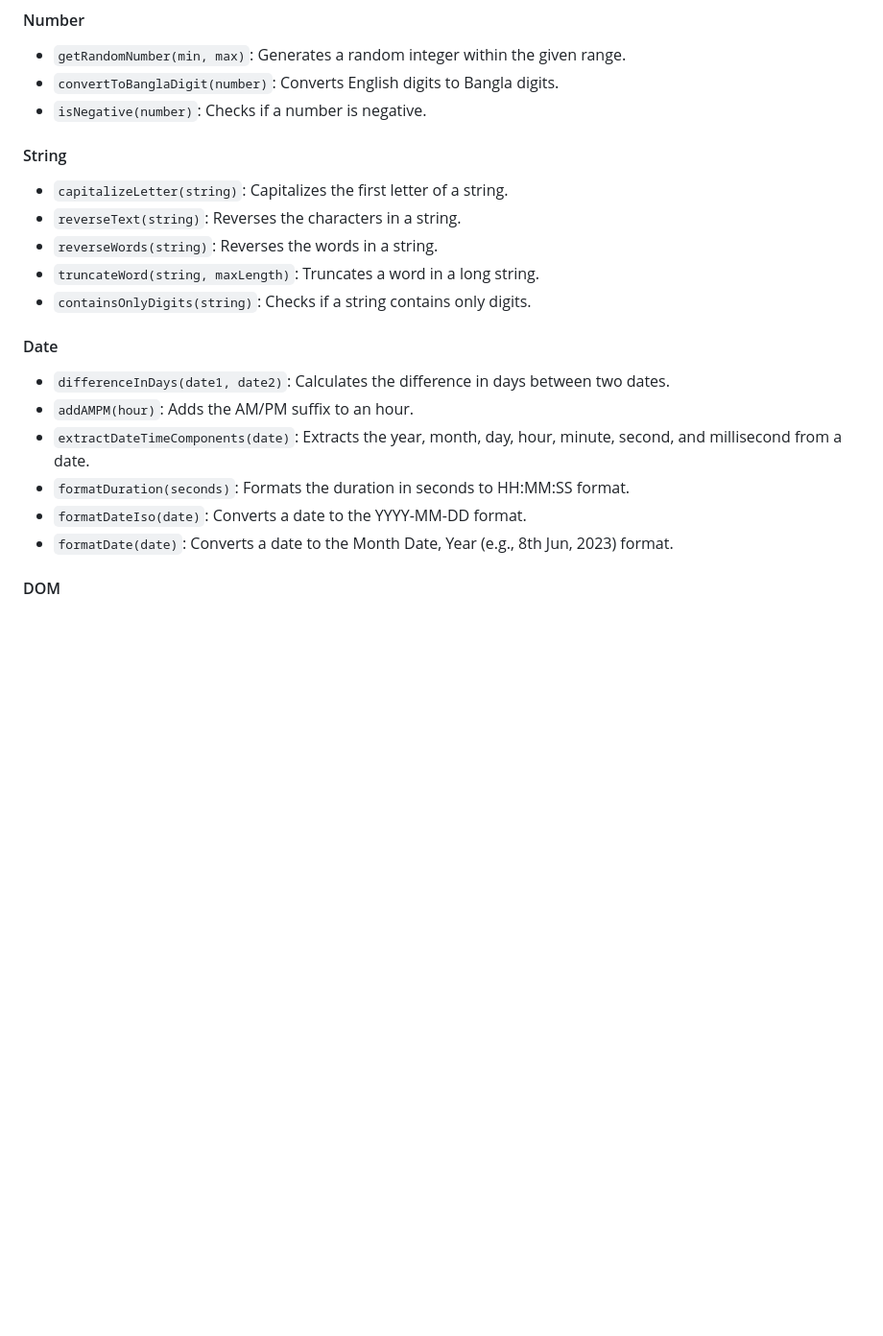
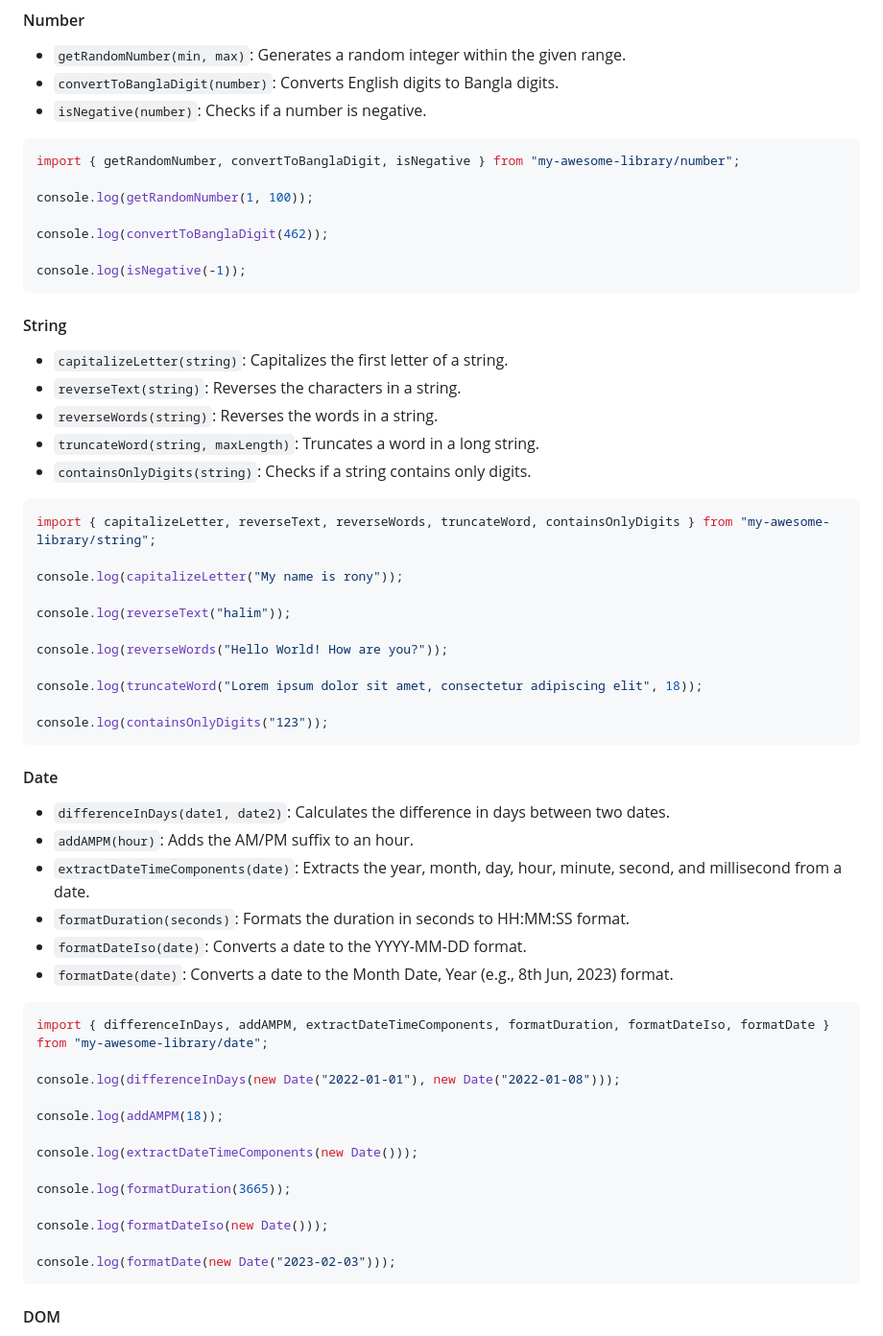
Before and after one commit to md-ahr/js-utility-function, a Markdown page: README.md, the part around one of its changes. Shown at 96% size. Drawn GitHub-style; blank space fills up the shorter version.

````diff
--- a/README.md
+++ b/README.md
@@ -36,6 +83,16 @@ This repository contains various utility functions for JavaScript programming. T
 -   `getRandomNumber(min, max)`: Generates a random integer within the given range.
 -   `convertToBanglaDigit(number)`: Converts English digits to Bangla digits.
 -   `isNegative(number)`: Checks if a number is negative.
+
+```javascript
+import { getRandomNumber, convertToBanglaDigit, isNegative } from "my-awesome-library/number";
+
+console.log(getRandomNumber(1, 100));
+
+console.log(convertToBanglaDigit(462));
+
+console.log(isNegative(-1));
+```
 
 #### String
 
@@ -45,6 +102,20 @@ This repository contains various utility functions for JavaScript programming. T
 -   `truncateWord(string, maxLength)`: Truncates a word in a long string.
 -   `containsOnlyDigits(string)`: Checks if a string contains only digits.
 
+```javascript
+import { capitalizeLetter, reverseText, reverseWords, truncateWord, containsOnlyDigits } from "my-awesome-library/string";
+
+console.log(capitalizeLetter("My name is rony"));
+
+console.log(reverseText("halim"));
+
+console.log(reverseWords("Hello World! How are you?"));
+
+console.log(truncateWord("Lorem ipsum dolor sit amet, consectetur adipiscing elit", 18));
+
+console.log(containsOnlyDigits("123"));
+```
+
 #### Date
 
 -   `differenceInDays(date1, date2)`: Calculates the difference in days between two dates.
@@ -53,6 +124,22 @@ This repository contains various utility functions for JavaScript programming. T
 -   `formatDuration(seconds)`: Formats the duration in seconds to HH:MM:SS format.
 -   `formatDateIso(date)`: Converts a date to the YYYY-MM-DD format.
 -   `formatDate(date)`: Converts a date to the Month Date, Year (e.g., 8th Jun, 2023) format.
+
+```javascript
+import { differenceInDays, addAMPM, extractDateTimeComponents, formatDuration, formatDateIso, formatDate } from "my-awesome-library/date";
+
+console.log(differenceInDays(new Date("2022-01-01"), new Date("2022-01-08")));
+
+console.log(addAMPM(18));
+
+console.log(extractDateTimeComponents(new Date()));
+
+console.log(formatDuration(3665));
+
+console.log(formatDateIso(new Date()));
+
+console.log(formatDate(new Date("2023-02-03")));
+```
 
 #### DOM
 
````
Also changed, not shown: other parts of README.md (+112 -9 lines).
